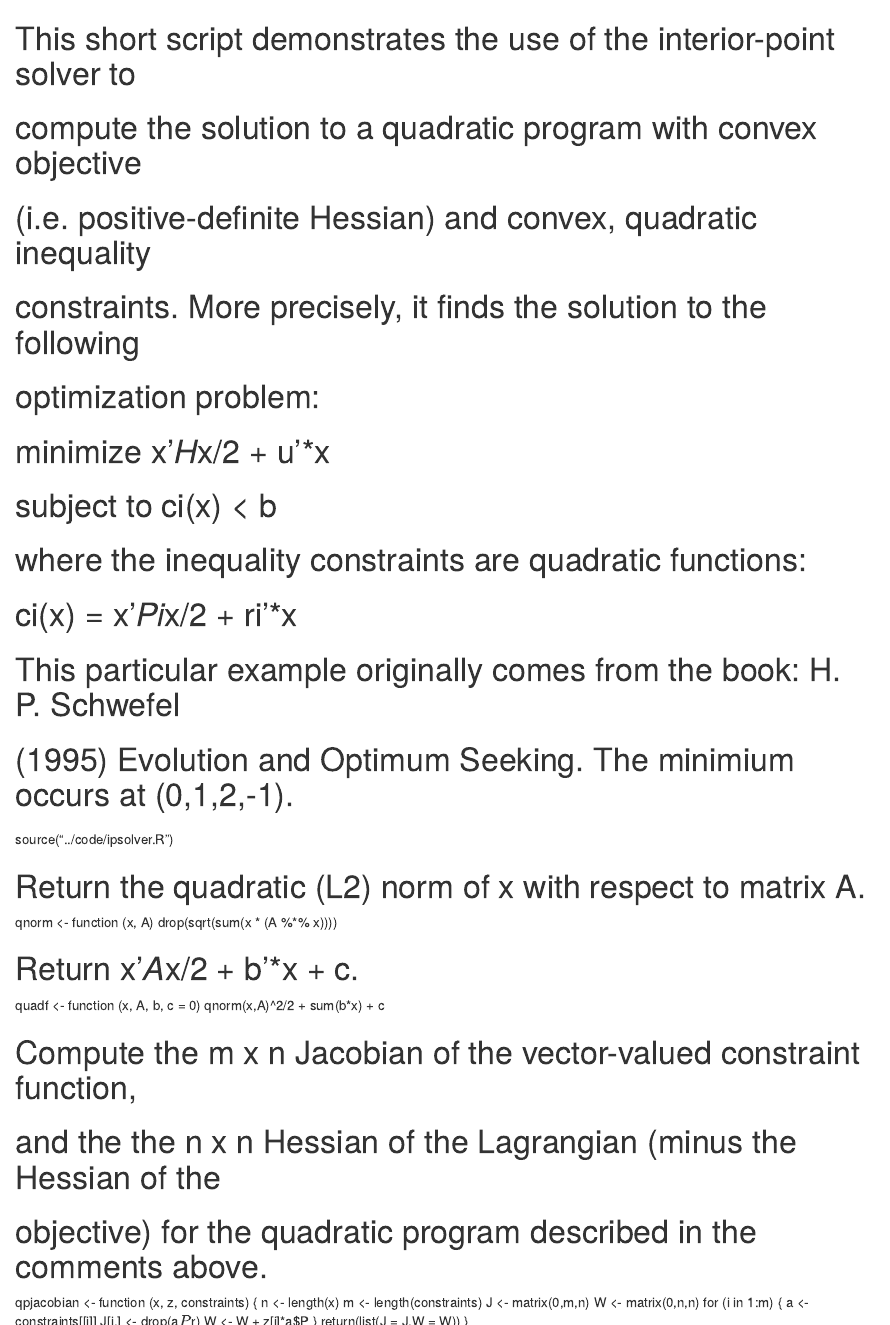
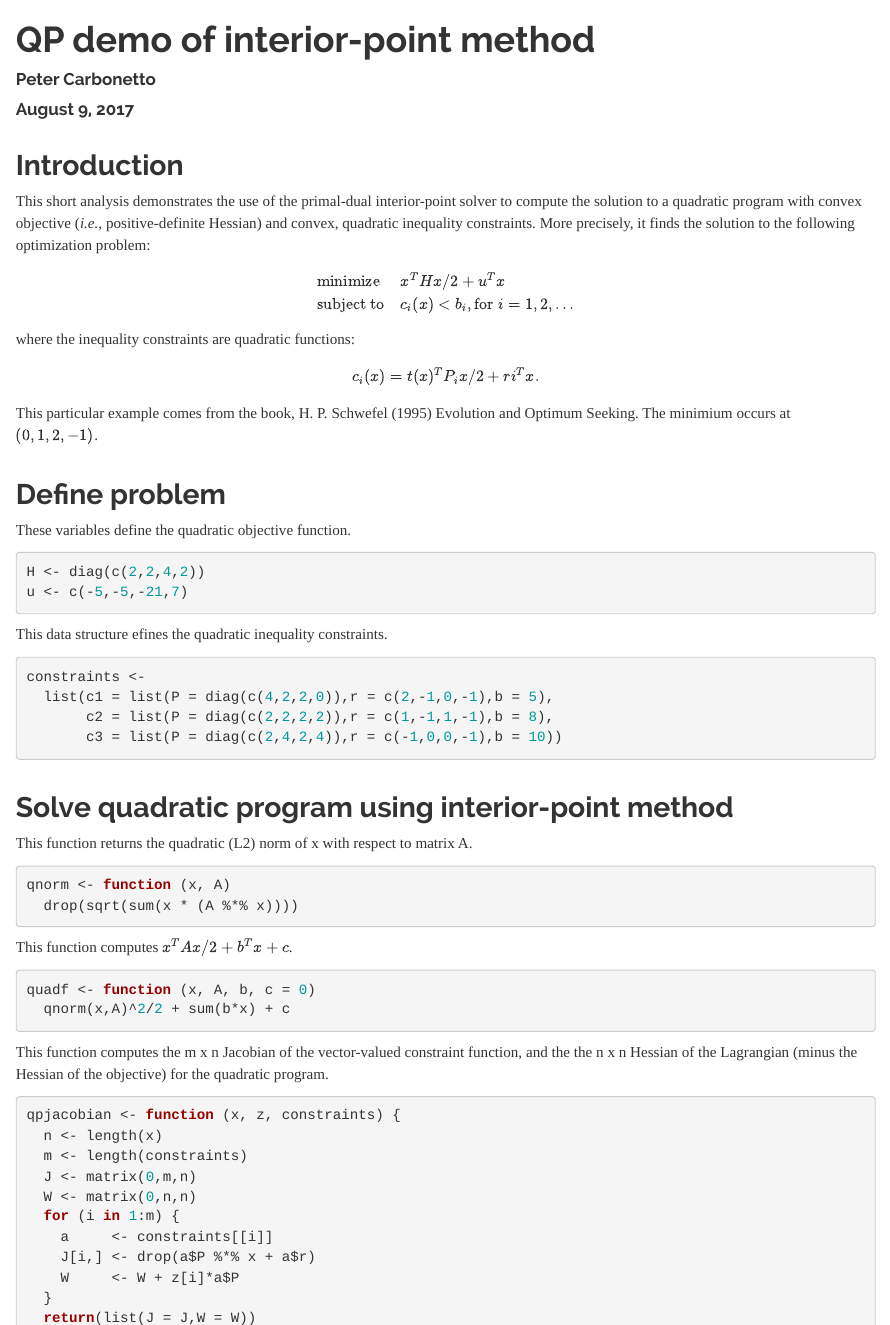
Before and after one commit to pcarbo/mixopt-experiments, an R Markdown document (analysis/qpdemo.Rmd): the page in a window 1100 px wide, from its top, and a second part further down, joined at a grey line. Rendered offline with R 4.5, knitr and Pandoc, with nearby package versions; some code elsewhere in the file could not run offline.

Commit message:
First draft of qpdemo.Rmd.

````diff
--- a/TODO.txt
+++ b/TODO.txt
@@ -1,3 +1,4 @@
-* Convert ipdemo.R script to R Markdown.
-* Convert demo.norm.R script to R Markdown.
+* Convert qpdemo.R script to R Markdown.
+* Convert normmix.R script to R Markdown.
 * Create index.Rmd.
+* Add instructions to README for generating webpages.
--- a/analysis/qpdemo.Rmd
+++ b/analysis/qpdemo.Rmd
@@ -1,17 +1,4 @@
-# This short script demonstrates the use of the interior-point solver to
-# compute the solution to a quadratic program with convex objective
-# (i.e. positive-definite Hessian) and convex, quadratic inequality
-# constraints. More precisely, it finds the solution to the following
-# optimization problem:
-#
-#   minimize    x'*H*x/2 + u'*x
-#   subject to  ci(x) < b
-#
-# where the inequality constraints are quadratic functions:
-#
-#   ci(x) = x'*Pi*x/2 + ri'*x
-#
-# This particular example originally comes from the book: H. P. Schwefel
-# (1995) Evolution and Optimum Seeking. The minimium occurs at (0,1,2,-1).
-#
-source("../code/ipsolver.R")
+---
+title: "QP demo of interior-point method"
+author: "Peter Carbonetto"
+date: August 9, 2017
@@ -18,2 +12,2 @@ source("../code/ipsolver.R")
 
-# Return the quadratic (L2) norm of x with respect to matrix A.
+```{r knitr, echo=FALSE}
@@ -20,13 +20,67 @@ source("../code/ipsolver.R")
+## Introduction
+
+This short analysis demonstrates the use of the primal-dual
+interior-point solver to compute the solution to a quadratic program
+with convex objective (*i.e.*, positive-definite Hessian) and convex,
+quadratic inequality constraints. More precisely, it finds the
+solution to the following optimization problem:
+
+$$
+\begin{array}{ll}
+\mbox{minimize}   & x^THx/2 + u^Tx \\
+\mbox{subject to} & c_i(x) < b_i, \mbox{for $i = 1, 2,\ldots$}
+\end{array}
+$$
+
+where the inequality constraints are quadratic functions:
+
+$$
+c_i(x) = t(x)^TP_ix/2 + ri^Tx.
+$$
+
+This particular example comes from the book, H. P. Schwefel (1995)
+Evolution and Optimum Seeking. The minimium occurs at $(0,1,2,-1)$.
+
+## Define problem
+
+These variables define the quadratic objective function.
+
+```{r qp-objective}
+H <- diag(c(2,2,4,2))
+u <- c(-5,-5,-21,7)
+```
+
+This data structure efines the quadratic inequality constraints.
+
+```{r qp-constraints}
+constraints <-
+  list(c1 = list(P = diag(c(4,2,2,0)),r = c(2,-1,0,-1),b = 5),
+       c2 = list(P = diag(c(2,2,2,2)),r = c(1,-1,1,-1),b = 8),
+       c3 = list(P = diag(c(2,4,2,4)),r = c(-1,0,0,-1),b = 10))
+```
+
+## Solve quadratic program using interior-point method
+
+This function returns the quadratic (L2) norm of x with respect to
+matrix A.
+
+```{r qnorm}
 qnorm <- function (x, A)
   drop(sqrt(sum(x * (A %*% x))))
+```
 
-# Return x'*A*x/2 + b'*x + c.
+This function computes $x^TAx/2 + b^Tx + c$.
+
+```{r quadf}
 quadf <- function (x, A, b, c = 0)
   qnorm(x,A)^2/2 + sum(b*x) + c
+```
 
-# Compute the m x n Jacobian of the vector-valued constraint function,
-# and the the n x n Hessian of the Lagrangian (minus the Hessian of the
-# objective) for the quadratic program described in the comments above.
+This function computes the m x n Jacobian of the vector-valued
+constraint function, and the the n x n Hessian of the Lagrangian
+(minus the Hessian of the objective) for the quadratic program.
+
+```{r qpjacobian}
 qpjacobian <- function (x, z, constraints) {
   n <- length(x)
   m <- length(constraints)
@@ -39,13 +93,8 @@ qpjacobian <- function (x, z, constraints) {
   }
   return(list(J = J,W = W))
 }
+```
 
-# Define the quadratic objective function.
-H <- diag(c(2,2,4,2))
-u <- c(-5,-5,-21,7)
+Solve the quadratic program using the primal-dual interior-point
+solver.
 
-# Define the quadratic inequality constraints.
-constraints <-
-  list(c1 = list(P = diag(c(4,2,2,0)),r = c(2,-1,0,-1),b = 5),
-       c2 = list(P = diag(c(2,2,2,2)),r = c(1,-1,1,-1),b = 8),
-       c3 = list(P = diag(c(2,4,2,4)),r = c(-1,0,0,-1),b = 10))
````
Also changed, not shown: analysis/normmix.Rmd (+6 -3 lines), analysis/include/footer.html (added), analysis/qpdemo.Rmd (18 more changed lines), 1 other file.
